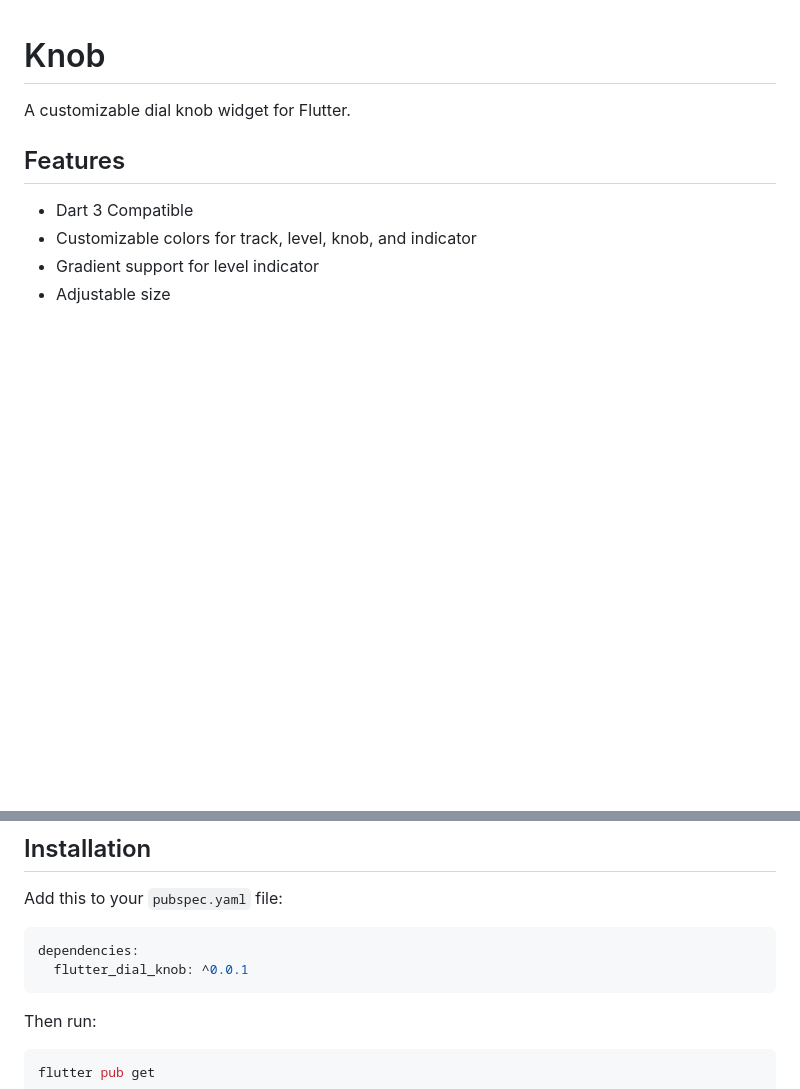
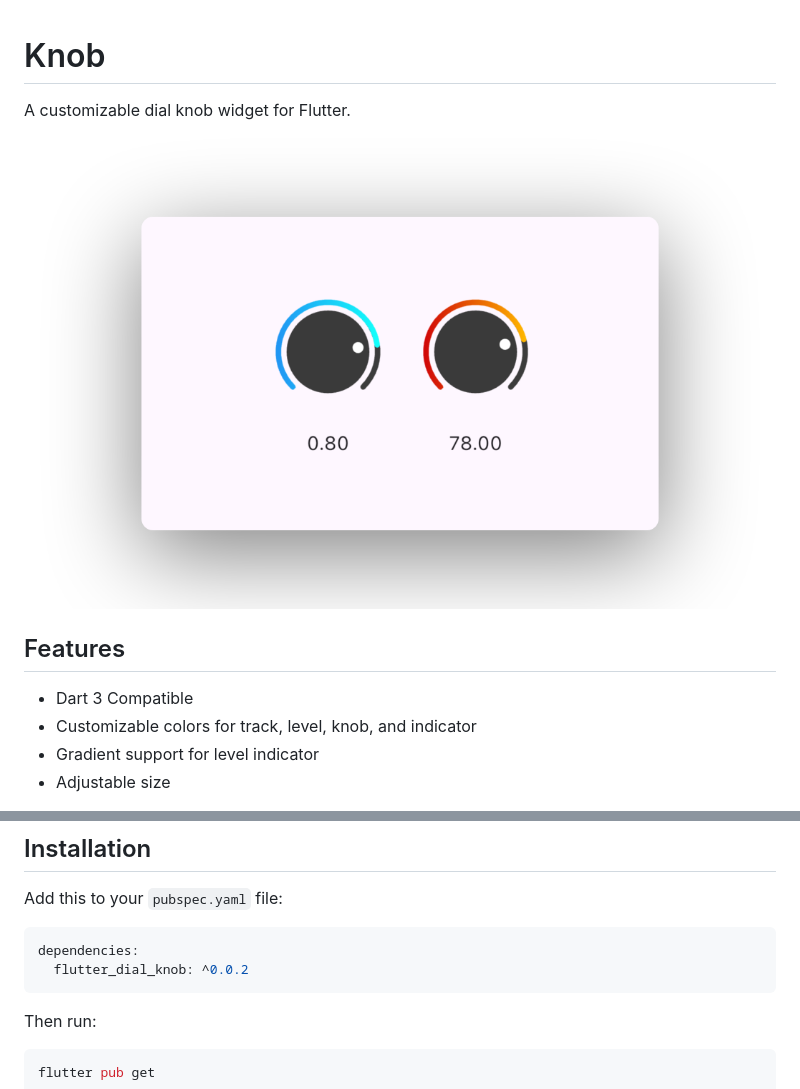
Before and after one commit to joakimunge/flutter_dial_knob, a Markdown page: README.md, 2 parts joined by grey strips. Rendered like a GitHub page; pictures changed too: doc/demo.png (added); blank space fills up the shorter version.

Commit message:
docs: update readme

````diff
--- a/README.md
+++ b/README.md
@@ -1,6 +1,8 @@
 # Knob
 
 A customizable dial knob widget for Flutter.
+
+![screenshot](doc/demo.png)
 
 ## Features
 
@@ -15,7 +17,7 @@ Add this to your `pubspec.yaml` file:
 
 ```yaml
 dependencies:
-  flutter_dial_knob: ^0.0.1
+  flutter_dial_knob: ^0.0.2
 ```
 
 Then run:
````
Also changed, not shown: 3 other files.
